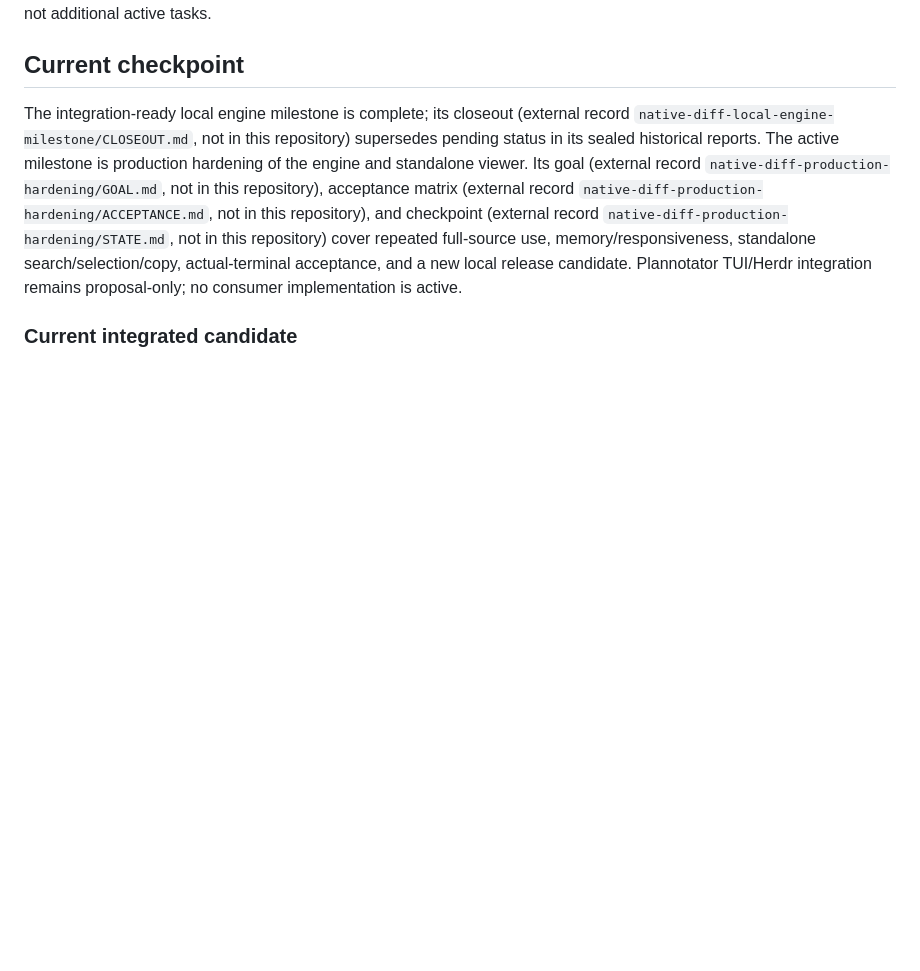
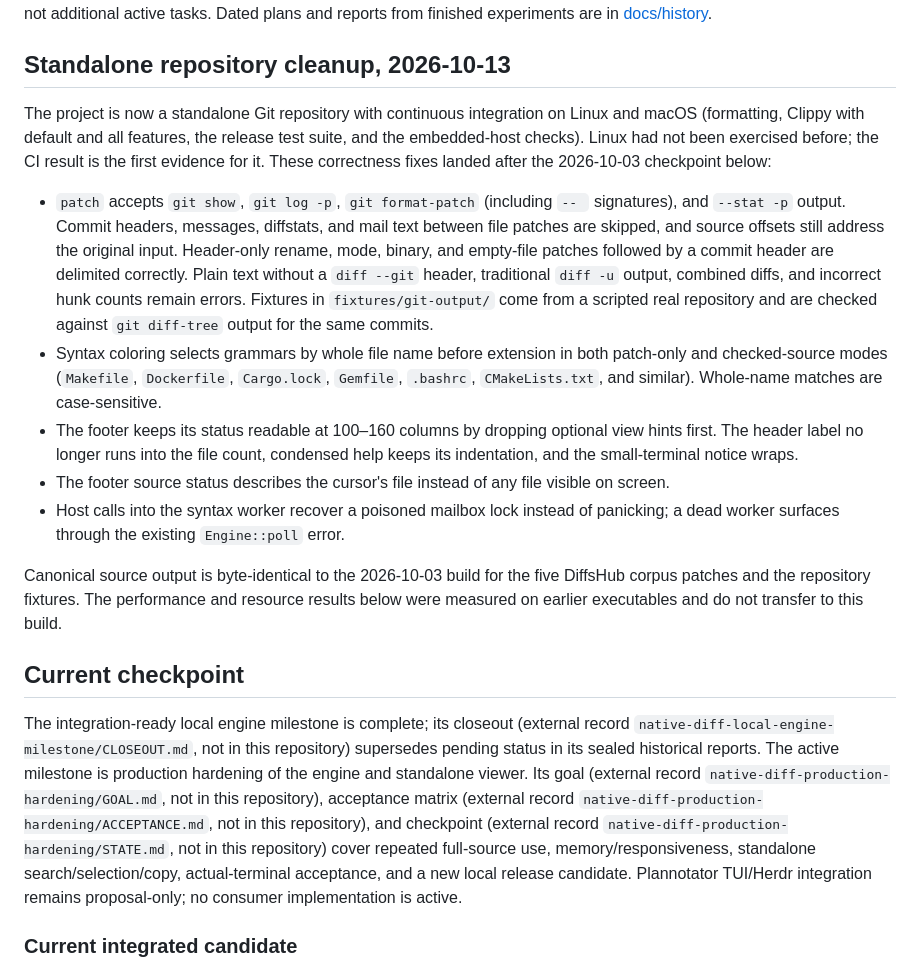
Before and after one commit to plannotator/diffs-rs, a Markdown page: CURRENT_STATE.md, the part around one of its changes. Drawn GitHub-style; blank space fills up the shorter version.

Commit message:
docs: record the standalone cleanup fixes in the current state
CURRENT_STATE.md now opens with the 2026-10-13 correctness fixes, the
docs/history move, CI coverage, and the canonical-output check against
the 2026-10-03 build. The README process-check count includes the new
Git output contracts.

```diff
--- a/CURRENT_STATE.md
+++ b/CURRENT_STATE.md
@@ -4,4 +4,26 @@ Updated 2026-10-03. This page owns the current status and next steps.
 Historical plans describe their original checkpoints, not additional active tasks.
+Dated plans and reports from finished experiments are in [docs/history](docs/history/README.md).
+
+## Standalone repository cleanup, 2026-10-13
+
+The project is now a standalone Git repository with continuous integration on Linux and macOS
+(formatting, Clippy with default and all features, the release test suite, and the embedded-host checks).
+Linux had not been exercised before; the CI result is the first evidence for it.
+These correctness fixes landed after the 2026-10-03 checkpoint below:
+
+- `patch` accepts `git show`, `git log -p`, `git format-patch` (including `-- ` signatures), and `--stat -p` output.
+  Commit headers, messages, diffstats, and mail text between file patches are skipped, and source offsets still address the original input.
+  Header-only rename, mode, binary, and empty-file patches followed by a commit header are delimited correctly.
+  Plain text without a `diff --git` header, traditional `diff -u` output, combined diffs, and incorrect hunk counts remain errors.
+  Fixtures in `fixtures/git-output/` come from a scripted real repository and are checked against `git diff-tree` output for the same commits.
+- Syntax coloring selects grammars by whole file name before extension in both patch-only and checked-source modes
+  (`Makefile`, `Dockerfile`, `Cargo.lock`, `Gemfile`, `.bashrc`, `CMakeLists.txt`, and similar). Whole-name matches are case-sensitive.
+- The footer keeps its status readable at 100–160 columns by dropping optional view hints first. The header label no longer runs into the file count, condensed help keeps its indentation, and the small-terminal notice wraps.
+- The footer source status describes the cursor's file instead of any file visible on screen.
+- Host calls into the syntax worker recover a poisoned mailbox lock instead of panicking; a dead worker surfaces through the existing `Engine::poll` error.
+
+Canonical source output is byte-identical to the 2026-10-03 build for the five DiffsHub corpus patches and the repository fixtures.
+The performance and resource results below were measured on earlier executables and do not transfer to this build.
 
 ## Current checkpoint
 
```
Also changed, not shown: other parts of CURRENT_STATE.md (+1 -1 lines), README.md (+1 -1 lines).
